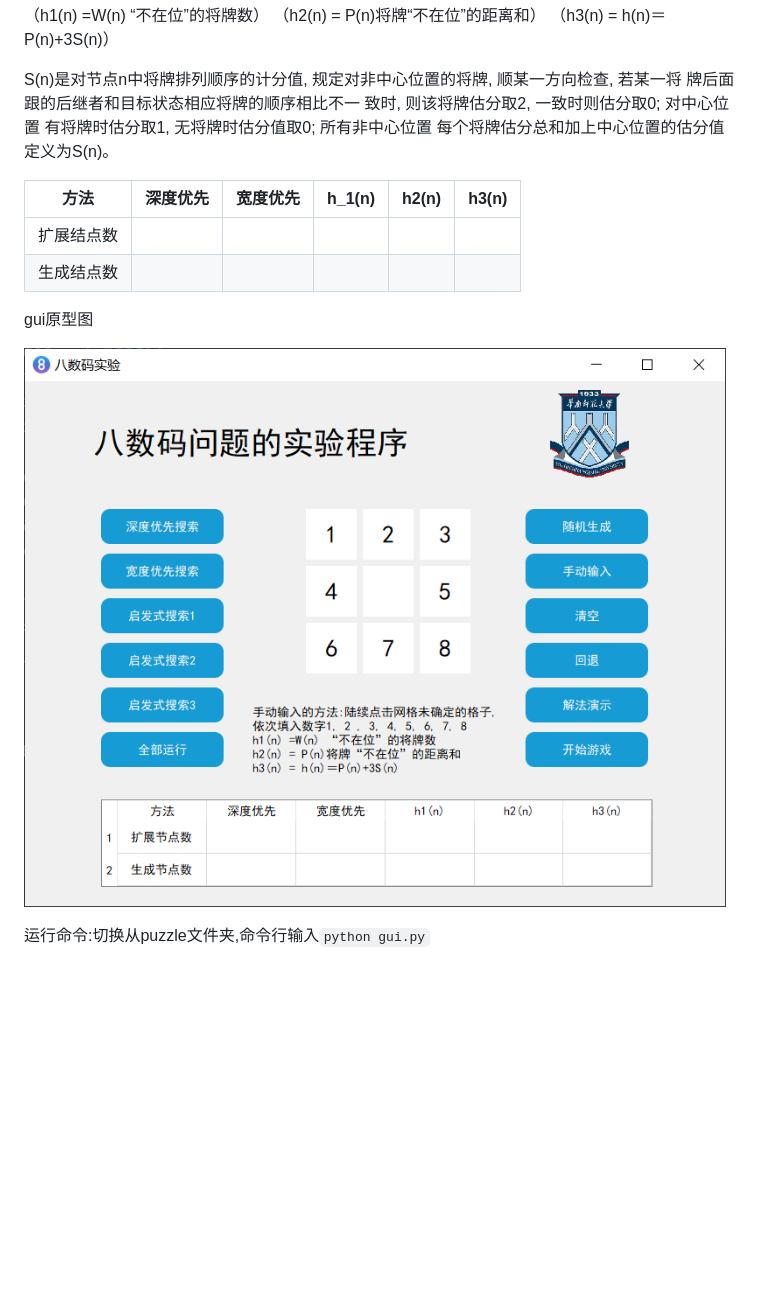
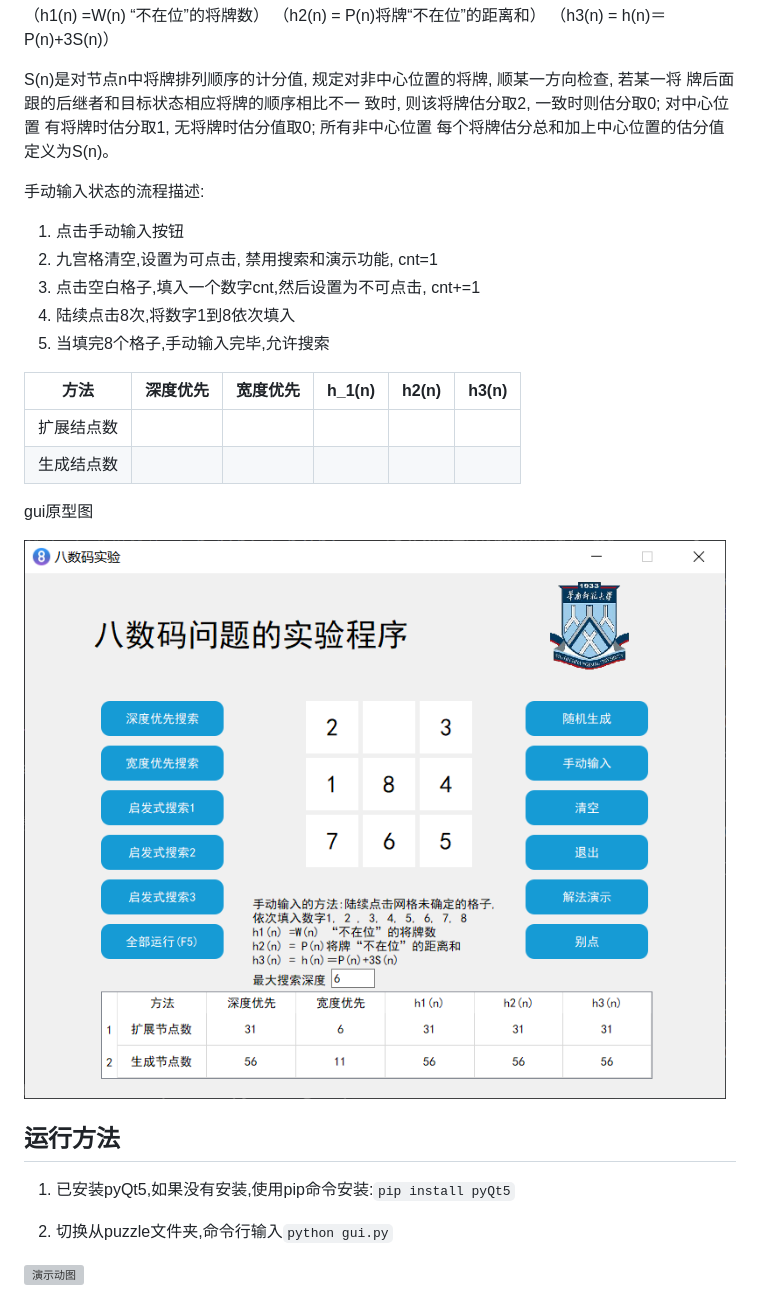
Before and after one commit to EpicTrol/EightPuzzleSolver, a Markdown page: README.md, the part around the change. Rendered like a GitHub page; pictures changed too: README/image-20200509234305486.png (deleted), README/image-20200510235056457.png (added); blank space fills up the shorter version; grey boxes are pictures that could not be loaded.

Commit message:
doc:更新readme文档

```diff
--- a/README.md
+++ b/README.md
@@ -50,6 +50,13 @@ S(n)是对节点n中将牌排列顺序的计分值,
 有将牌时估分取1, 无将牌时估分值取0; 所有非中心位置
 每个将牌估分总和加上中心位置的估分值定义为S(n)。
 
+手动输入状态的流程描述:
+1. 点击手动输入按钮
+2. 九宫格清空,设置为可点击, 禁用搜索和演示功能, cnt=1
+3. 点击空白格子,填入一个数字cnt,然后设置为不可点击, cnt+=1
+4. 陆续点击8次,将数字1到8依次填入
+5. 当填完8个格子,手动输入完毕,允许搜索
+
 | 方法      | 深度优先 | 宽度优先 | h_1(n) | h2(n) | h3(n) |
 | -------------- | ------------ | ------------ | ------ | ----------------- | ----------------- |
 | 扩展结点数 |              |              |        |                   |                   |
@@ -57,6 +64,16 @@ S(n)是对节点n中将牌排列顺序的计分值,
 
 gui原型图
 
-![image-20200509234305486](README/image-20200509234305486.png)
 
-运行命令:切换从puzzle文件夹,命令行输入`python gui.py`
+
+![image-20200510235056457](README/image-20200510235056457.png)
+
+## 运行方法
+
+1. 已安装pyQt5,如果没有安装,使用pip命令安装:`pip install pyQt5`
+
+2. 切换从puzzle文件夹,命令行输入`python gui.py`
+
+
+
+![演示动图](README/8puzzle.gif)
```
Also changed, not shown: README/image-20200509234137159.png (deleted), 2 other files.
